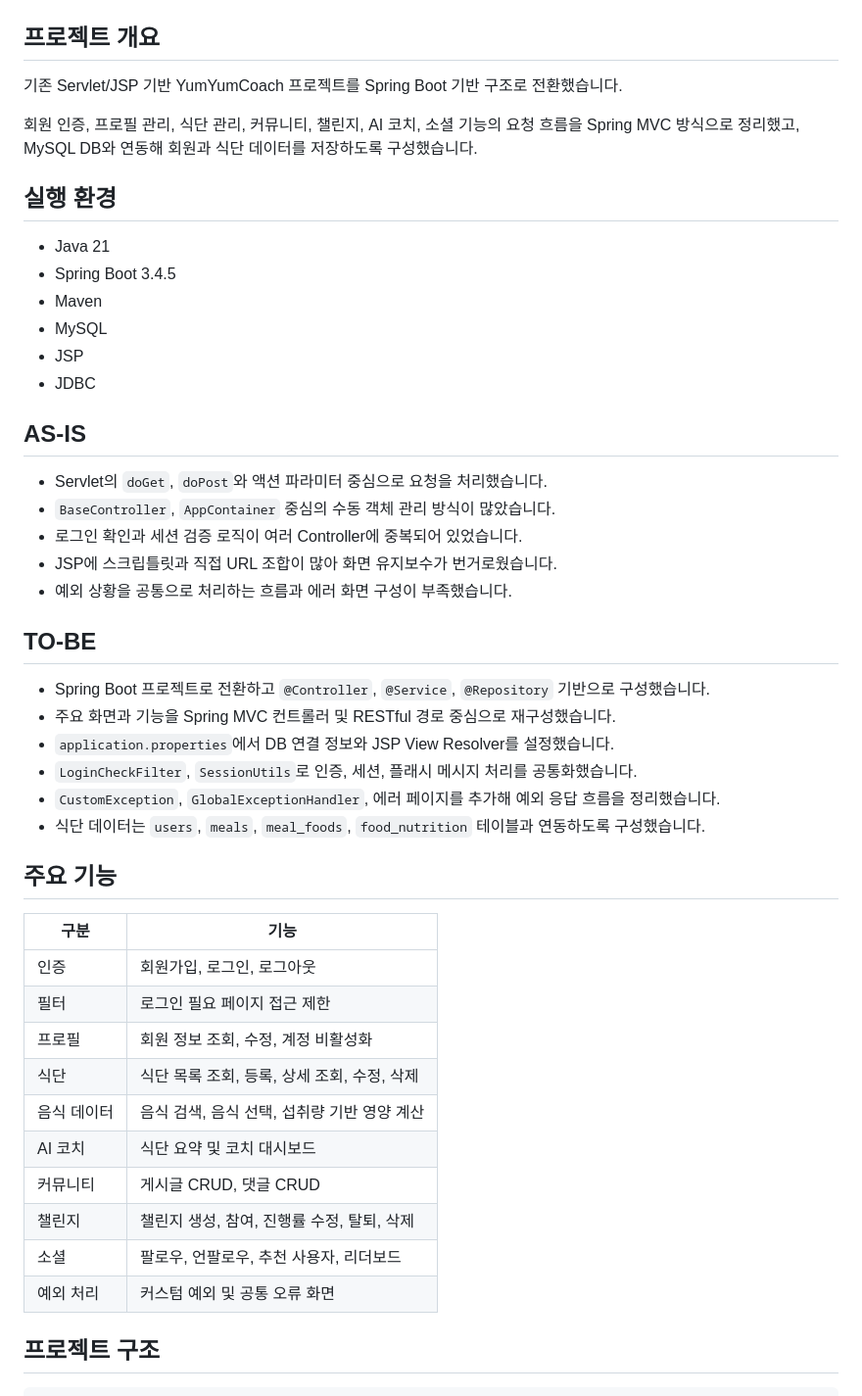
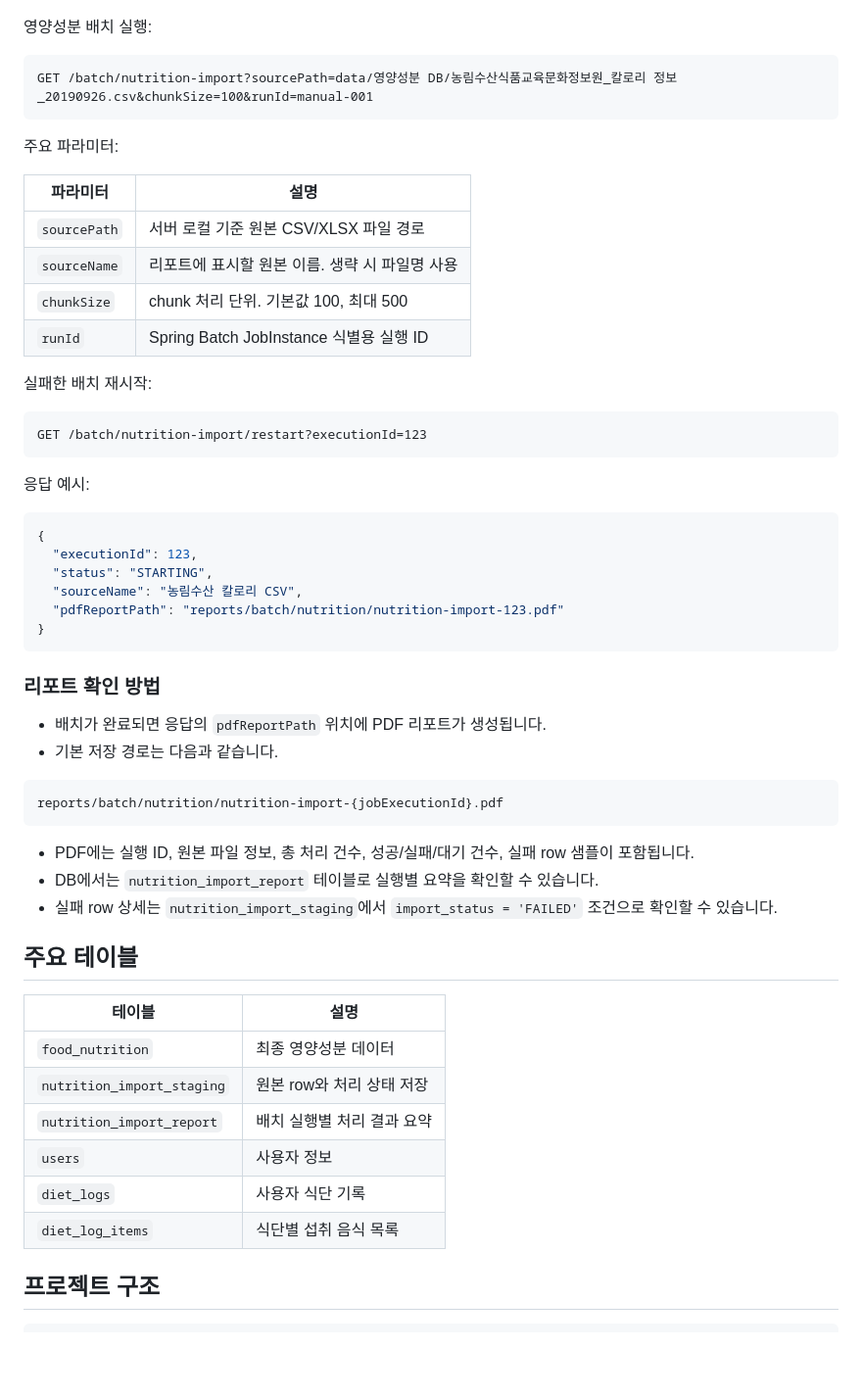
Before and after one commit to clainyun/springaiyum, a Markdown page: README.md, the part around one of its changes. Shown at 98% size. GitHub-like rendering; blank space fills up the shorter version.

Commit message:
docs: batchyum 에 맞춰 README.md 업데이트

````diff
--- a/README.md
+++ b/README.md
@@ -24,52 +109,61 @@
 
 ![Swagger UI](./assets/swagger.png)
 
-## 프로젝트 개요
+영양성분 배치 실행:
 
-기존 Servlet/JSP 기반 YumYumCoach 프로젝트를 Spring Boot 기반 구조로 전환했습니다.
+```http
+GET /batch/nutrition-import?sourcePath=data/영양성분 DB/농림수산식품교육문화정보원_칼로리 정보_20190926.csv&chunkSize=100&runId=manual-001
+```
 
-회원 인증, 프로필 관리, 식단 관리, 커뮤니티, 챌린지, AI 코치, 소셜 기능의 요청 흐름을 Spring MVC 방식으로 정리했고, MySQL DB와 연동해 회원과 식단 데이터를 저장하도록 구성했습니다.
+주요 파라미터:
 
-## 실행 환경
+| 파라미터 | 설명 |
+| --- | --- |
+| `sourcePath` | 서버 로컬 기준 원본 CSV/XLSX 파일 경로 |
+| `sourceName` | 리포트에 표시할 원본 이름. 생략 시 파일명 사용 |
+| `chunkSize` | chunk 처리 단위. 기본값 100, 최대 500 |
+| `runId` | Spring Batch JobInstance 식별용 실행 ID |
 
-- Java 21
-- Spring Boot 3.4.5
-- Maven
-- MySQL
-- JSP
-- JDBC
+실패한 배치 재시작:
 
-## AS-IS
+```http
+GET /batch/nutrition-import/restart?executionId=123
+```
 
-- Servlet의 `doGet`, `doPost`와 액션 파라미터 중심으로 요청을 처리했습니다.
-- `BaseController`, `AppContainer` 중심의 수동 객체 관리 방식이 많았습니다.
-- 로그인 확인과 세션 검증 로직이 여러 Controller에 중복되어 있었습니다.
-- JSP에 스크립틀릿과 직접 URL 조합이 많아 화면 유지보수가 번거로웠습니다.
-- 예외 상황을 공통으로 처리하는 흐름과 에러 화면 구성이 부족했습니다.
+응답 예시:
 
-## TO-BE
+```json
+{
+  "executionId": 123,
+  "status": "STARTING",
+  "sourceName": "농림수산 칼로리 CSV",
+  "pdfReportPath": "reports/batch/nutrition/nutrition-import-123.pdf"
+}
+```
 
-- Spring Boot 프로젝트로 전환하고 `@Controller`, `@Service`, `@Repository` 기반으로 구성했습니다.
-- 주요 화면과 기능을 Spring MVC 컨트롤러 및 RESTful 경로 중심으로 재구성했습니다.
-- `application.properties`에서 DB 연결 정보와 JSP View Resolver를 설정했습니다.
-- `LoginCheckFilter`, `SessionUtils`로 인증, 세션, 플래시 메시지 처리를 공통화했습니다.
-- `CustomException`, `GlobalExceptionHandler`, 에러 페이지를 추가해 예외 응답 흐름을 정리했습니다.
-- 식단 데이터는 `users`, `meals`, `meal_foods`, `food_nutrition` 테이블과 연동하도록 구성했습니다.
+### 리포트 확인 방법
 
-## 주요 기능
+- 배치가 완료되면 응답의 `pdfReportPath` 위치에 PDF 리포트가 생성됩니다.
+- 기본 저장 경로는 다음과 같습니다.
 
-| 구분        | 기능                                        |
-| ----------- | ------------------------------------------- |
-| 인증        | 회원가입, 로그인, 로그아웃                  |
-| 필터        | 로그인 필요 페이지 접근 제한                |
-| 프로필      | 회원 정보 조회, 수정, 계정 비활성화         |
-| 식단        | 식단 목록 조회, 등록, 상세 조회, 수정, 삭제 |
-| 음식 데이터 | 음식 검색, 음식 선택, 섭취량 기반 영양 계산 |
-| AI 코치     | 식단 요약 및 코치 대시보드                  |
-| 커뮤니티    | 게시글 CRUD, 댓글 CRUD                      |
-| 챌린지      | 챌린지 생성, 참여, 진행률 수정, 탈퇴, 삭제  |
-| 소셜        | 팔로우, 언팔로우, 추천 사용자, 리더보드     |
-| 예외 처리   | 커스텀 예외 및 공통 오류 화면               |
+```text
+reports/batch/nutrition/nutrition-import-{jobExecutionId}.pdf
+```
+
+- PDF에는 실행 ID, 원본 파일 정보, 총 처리 건수, 성공/실패/대기 건수, 실패 row 샘플이 포함됩니다.
+- DB에서는 `nutrition_import_report` 테이블로 실행별 요약을 확인할 수 있습니다.
+- 실패 row 상세는 `nutrition_import_staging`에서 `import_status = 'FAILED'` 조건으로 확인할 수 있습니다.
+
+## 주요 테이블
+
+| 테이블 | 설명 |
+| --- | --- |
+| `food_nutrition` | 최종 영양성분 데이터 |
+| `nutrition_import_staging` | 원본 row와 처리 상태 저장 |
+| `nutrition_import_report` | 배치 실행별 처리 결과 요약 |
+| `users` | 사용자 정보 |
+| `diet_logs` | 사용자 식단 기록 |
+| `diet_log_items` | 식단별 섭취 음식 목록 |
 
 ## 프로젝트 구조
 
````
Also changed, not shown: other parts of README.md (+177 -120 lines).
